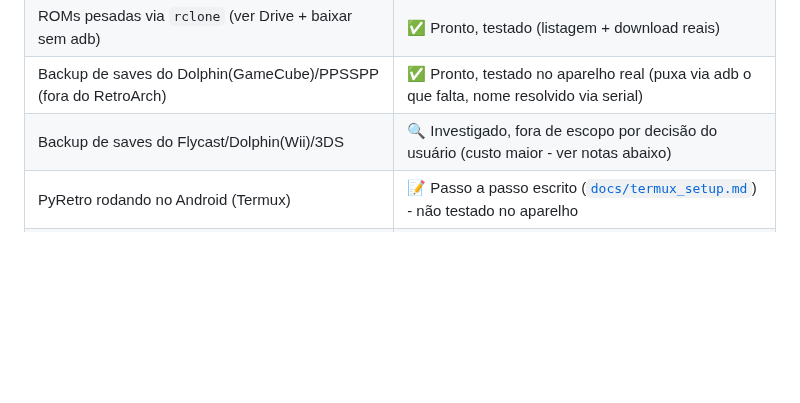
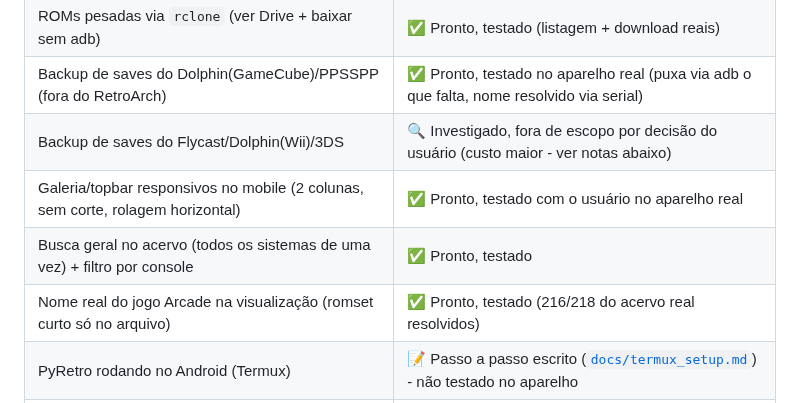
Before and after one commit to vbonesi/PyRetro, a Markdown page: docs/roadmap.md, the part around the change. Drawn GitHub-style; blank space fills up the shorter version.

Commit message:
Atualiza roadmap com o que foi feito na última rodada
Galeria/topbar responsivos no mobile, busca geral + filtro por
console, nome real do jogo Arcade - itens já testados e commitados,
faltava refletir no resumo de status.

Co-Authored-By: Claude Sonnet 5 <noreply@anthropic.com>

```diff
--- a/docs/roadmap.md
+++ b/docs/roadmap.md
@@ -25,6 +25,9 @@ pronto" (resumo) e "o que vem a seguir". Atualizado em 05/08/2026.
 | ROMs pesadas via `rclone` (ver Drive + baixar sem adb) | ✅ Pronto, testado (listagem + download reais) |
 | Backup de saves do Dolphin(GameCube)/PPSSPP (fora do RetroArch) | ✅ Pronto, testado no aparelho real (puxa via adb o que falta, nome resolvido via serial) |
 | Backup de saves do Flycast/Dolphin(Wii)/3DS | 🔍 Investigado, fora de escopo por decisão do usuário (custo maior - ver notas abaixo) |
+| Galeria/topbar responsivos no mobile (2 colunas, sem corte, rolagem horizontal) | ✅ Pronto, testado com o usuário no aparelho real |
+| Busca geral no acervo (todos os sistemas de uma vez) + filtro por console | ✅ Pronto, testado |
+| Nome real do jogo Arcade na visualização (romset curto só no arquivo) | ✅ Pronto, testado (216/218 do acervo real resolvidos) |
 | PyRetro rodando no Android (Termux) | 📝 Passo a passo escrito ([`docs/termux_setup.md`](termux_setup.md)) - não testado no aparelho |
 | `sync.py` pra saves/states/runtime-logs | ❌ Cancelado (sempre vai usar Google Drive pra isso) |
 
```
